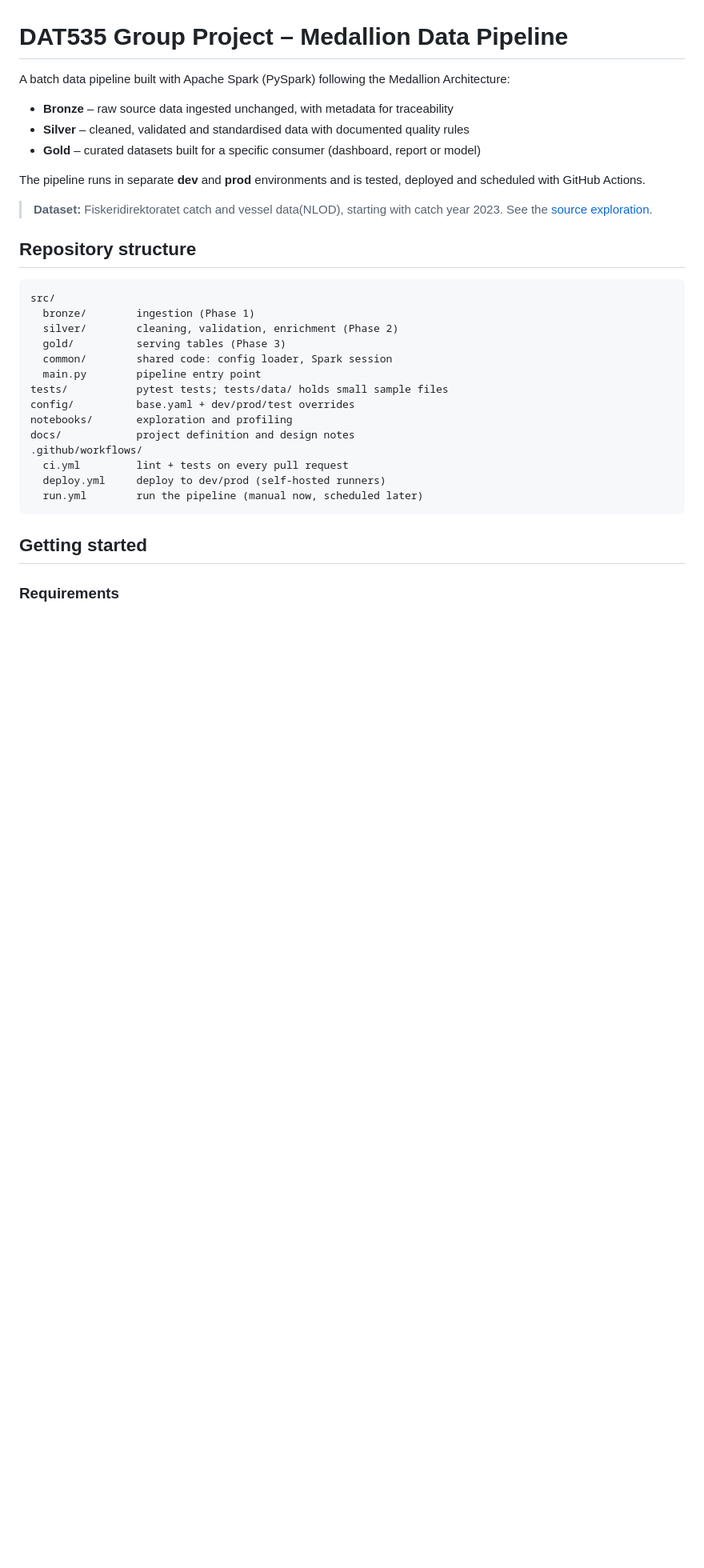
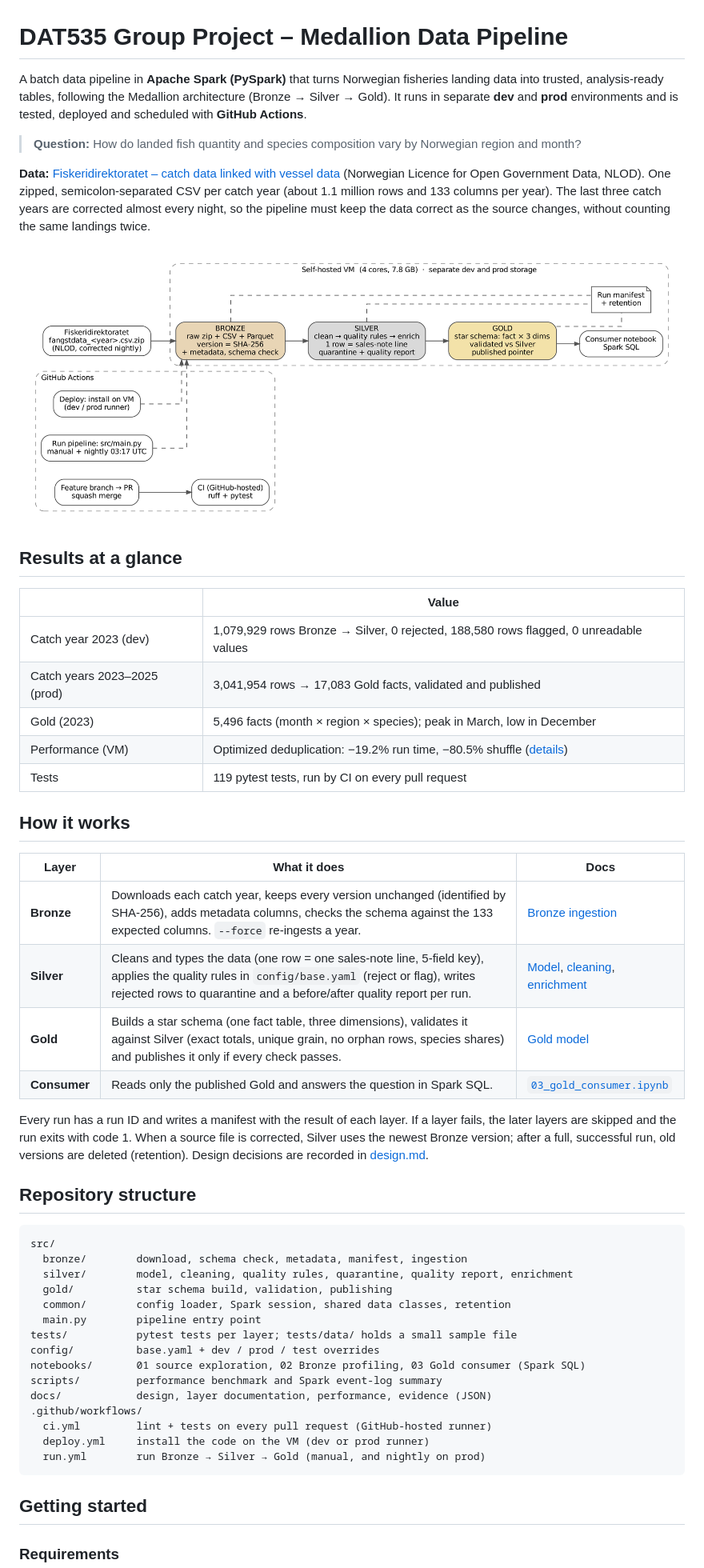
Before and after one commit to ennasa/dat535-groupproject, a Markdown page: README.md, the part around one of its changes. Shown at 80% size. GitHub-like rendering; pictures changed too: docs/figures/architecture.png (added); blank space fills up the shorter version.

Commit message:
Update README with results, limitations and architecture figure

````diff
--- a/README.md
+++ b/README.md
@@ -1,33 +1,63 @@
 # DAT535 Group Project – Medallion Data Pipeline
 
-A batch data pipeline built with Apache Spark (PySpark) following the Medallion Architecture:
+A batch data pipeline in **Apache Spark (PySpark)** that turns Norwegian fisheries landing
+data into trusted, analysis-ready tables, following the Medallion architecture
+(Bronze → Silver → Gold). It runs in separate **dev** and **prod** environments and is
+tested, deployed and scheduled with **GitHub Actions**.
 
-- **Bronze** – raw source data ingested unchanged, with metadata for traceability
-- **Silver** – cleaned, validated and standardised data with documented quality rules
-- **Gold** – curated datasets built for a specific consumer (dashboard, report or model)
+> **Question:** How do landed fish quantity and species composition vary by Norwegian
+> region and month?
 
-The pipeline runs in separate **dev** and **prod** environments and is tested, deployed and scheduled with GitHub Actions.
+**Data:** [Fiskeridirektoratet – catch data linked with vessel data](https://www.fiskeridir.no/statistikk-tall-og-analyse/data-og-statistikk-om-yrkesfiske/apne-data-fangstdata-seddel-koblet-med-fartoydata)
+(Norwegian Licence for Open Government Data, NLOD). One zipped, semicolon-separated CSV per
+catch year (about 1.1 million rows and 133 columns per year). The last three catch years are
+corrected almost every night, so the pipeline must keep the data correct as the source
+changes, without counting the same landings twice.
 
-> **Dataset:** Fiskeridirektoratet catch and vessel data(NLOD), starting with catch year 2023.
-> See the [source exploration](notebooks/01_explore_source.ipynb).
+![Architecture](docs/figures/architecture.png)
+
+## Results at a glance
+
+| | Value |
+|---|---|
+| Catch year 2023 (dev) | 1,079,929 rows Bronze → Silver, 0 rejected, 188,580 rows flagged, 0 unreadable values |
+| Catch years 2023–2025 (prod) | 3,041,954 rows → 17,083 Gold facts, validated and published |
+| Gold (2023) | 5,496 facts (month × region × species); peak in March, low in December |
+| Performance (VM) | Optimized deduplication: −19.2% run time, −80.5% shuffle ([details](docs/performance.md)) |
+| Tests | 119 pytest tests, run by CI on every pull request |
+
+## How it works
+
+| Layer | What it does | Docs |
+|---|---|---|
+| **Bronze** | Downloads each catch year, keeps every version unchanged (identified by SHA-256), adds metadata columns, checks the schema against the 133 expected columns. `--force` re-ingests a year. | [Bronze ingestion](docs/bronze-ingestion.md) |
+| **Silver** | Cleans and types the data (one row = one sales-note line, 5-field key), applies the quality rules in `config/base.yaml` (reject or flag), writes rejected rows to quarantine and a before/after quality report per run. | [Model](docs/silver-model.md), [cleaning](docs/silver-cleaning.md), [enrichment](docs/silver-enrichment.md) |
+| **Gold** | Builds a star schema (one fact table, three dimensions), validates it against Silver (exact totals, unique grain, no orphan rows, species shares) and publishes it only if every check passes. | [Gold model](docs/gold-model.md) |
+| **Consumer** | Reads only the published Gold and answers the question in Spark SQL. | [`03_gold_consumer.ipynb`](notebooks/03_gold_consumer.ipynb) |
+
+Every run has a run ID and writes a manifest with the result of each layer. If a layer
+fails, the later layers are skipped and the run exits with code 1. When a source file is
+corrected, Silver uses the newest Bronze version; after a full, successful run, old versions
+are deleted (retention). Design decisions are recorded in [design.md](docs/design.md).
 
 ## Repository structure
 
 ```
 src/
-  bronze/        ingestion (Phase 1)
-  silver/        cleaning, validation, enrichment (Phase 2)
-  gold/          serving tables (Phase 3)
-  common/        shared code: config loader, Spark session
+  bronze/        download, schema check, metadata, manifest, ingestion
+  silver/        model, cleaning, quality rules, quarantine, quality report, enrichment
+  gold/          star schema build, validation, publishing
+  common/        config loader, Spark session, shared data classes, retention
   main.py        pipeline entry point
-tests/           pytest tests; tests/data/ holds small sample files
-config/          base.yaml + dev/prod/test overrides
-notebooks/       exploration and profiling
-docs/            project definition and design notes
+tests/           pytest tests per layer; tests/data/ holds a small sample file
+config/          base.yaml + dev / prod / test overrides
+notebooks/       01 source exploration, 02 Bronze profiling, 03 Gold consumer (Spark SQL)
+scripts/         performance benchmark and Spark event-log summary
+docs/            design, layer documentation, performance, evidence (JSON)
 .github/workflows/
-  ci.yml         lint + tests on every pull request
-  deploy.yml     deploy to dev/prod (self-hosted runners)
-  run.yml        run the pipeline (manual now, scheduled later)
+  ci.yml         lint + tests on every pull request (GitHub-hosted runner)
+  deploy.yml     install the code on the VM (dev or prod runner)
+  run.yml        run Bronze → Silver → Gold (manual, and nightly on prod)
 ```
 
 ## Getting started
````
Also changed, not shown: other parts of README.md (+51 -43 lines).
